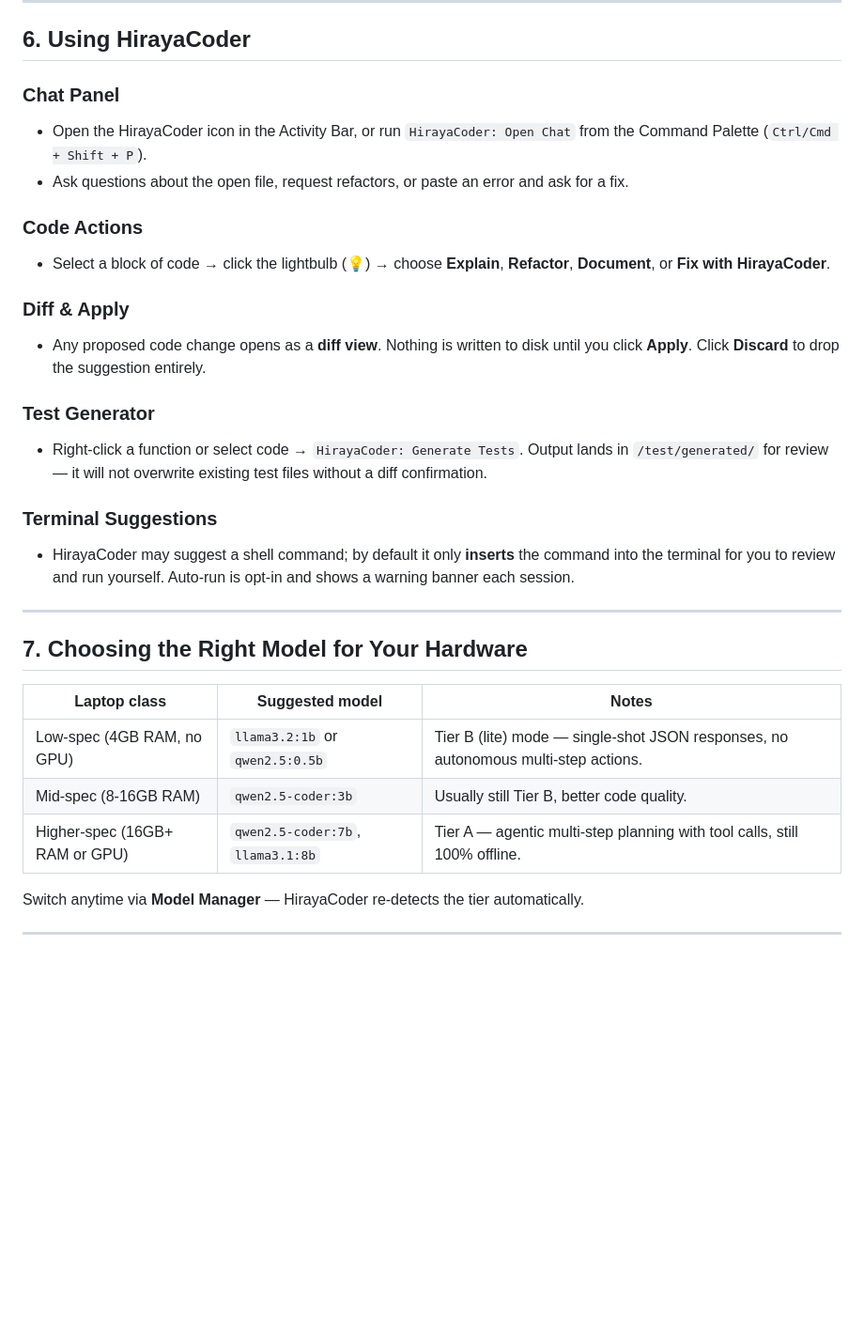
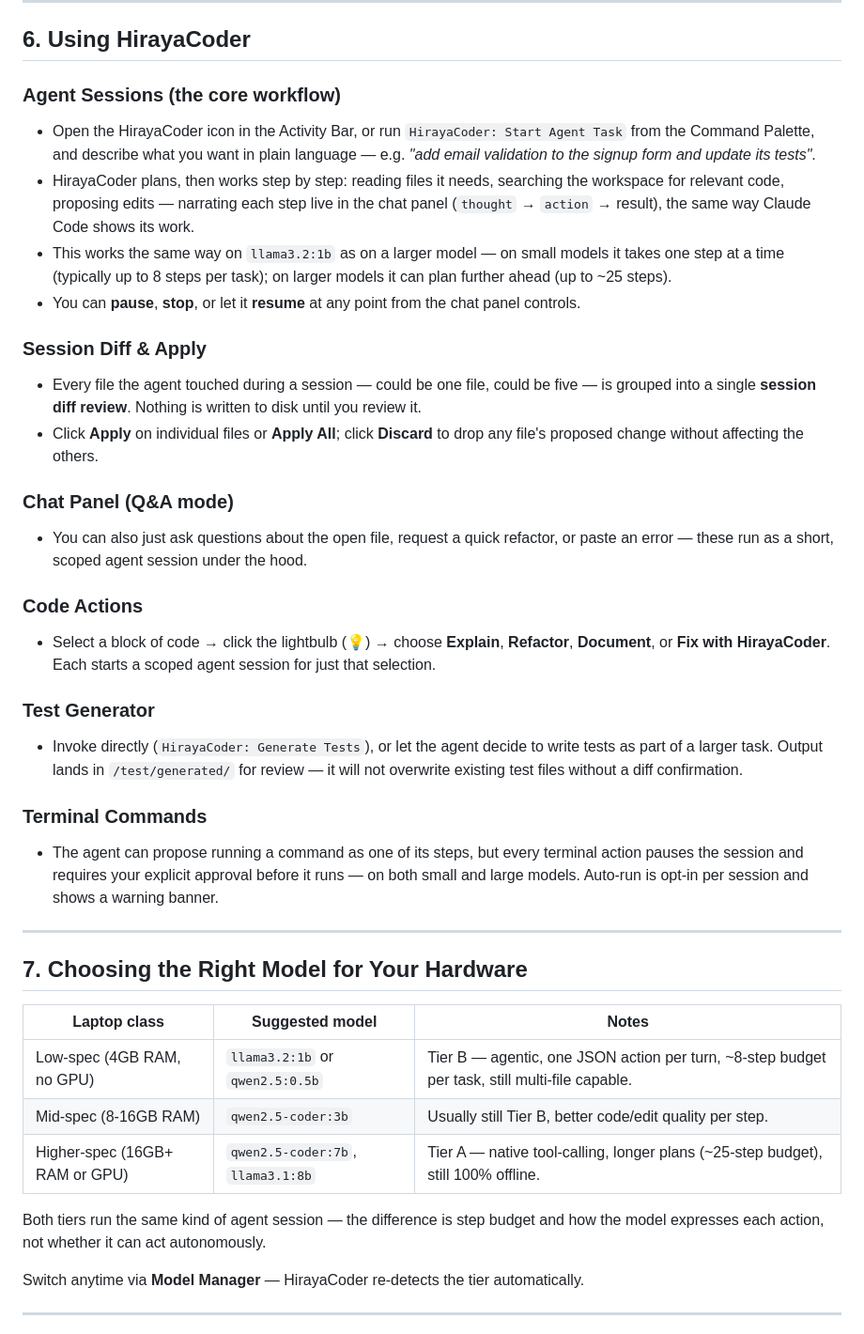
Before and after one commit to jaymar921/HirayaCoder, a Markdown page: doc/TUTORIAL.md, the part around the change. Shown at 94% size. Rendered like a GitHub page; blank space fills up the shorter version.

Commit message:
Enhance tutorial with detailed agent session workflow and clarify model tier descriptions

```diff
--- a/doc/TUTORIAL.md
+++ b/doc/TUTORIAL.md
@@ -105,21 +105,27 @@ You can also open the **Model Manager** view (`HirayaCoder: Manage Models` from
 
 ## 6. Using HirayaCoder
 
-### Chat Panel
-- Open the HirayaCoder icon in the Activity Bar, or run `HirayaCoder: Open Chat` from the Command Palette (`Ctrl/Cmd + Shift + P`).
-- Ask questions about the open file, request refactors, or paste an error and ask for a fix.
+### Agent Sessions (the core workflow)
+- Open the HirayaCoder icon in the Activity Bar, or run `HirayaCoder: Start Agent Task` from the Command Palette, and describe what you want in plain language — e.g. *"add email validation to the signup form and update its tests"*.
+- HirayaCoder plans, then works step by step: reading files it needs, searching the workspace for relevant code, proposing edits — narrating each step live in the chat panel (`thought` → `action` → result), the same way Claude Code shows its work.
+- This works the same way on `llama3.2:1b` as on a larger model — on small models it takes one step at a time (typically up to 8 steps per task); on larger models it can plan further ahead (up to ~25 steps).
+- You can **pause**, **stop**, or let it **resume** at any point from the chat panel controls.
+
+### Session Diff & Apply
+- Every file the agent touched during a session — could be one file, could be five — is grouped into a single **session diff review**. Nothing is written to disk until you review it.
+- Click **Apply** on individual files or **Apply All**; click **Discard** to drop any file's proposed change without affecting the others.
+
+### Chat Panel (Q&A mode)
+- You can also just ask questions about the open file, request a quick refactor, or paste an error — these run as a short, scoped agent session under the hood.
 
 ### Code Actions
-- Select a block of code → click the lightbulb (💡) → choose **Explain**, **Refactor**, **Document**, or **Fix with HirayaCoder**.
-
-### Diff & Apply
-- Any proposed code change opens as a **diff view**. Nothing is written to disk until you click **Apply**. Click **Discard** to drop the suggestion entirely.
+- Select a block of code → click the lightbulb (💡) → choose **Explain**, **Refactor**, **Document**, or **Fix with HirayaCoder**. Each starts a scoped agent session for just that selection.
 
 ### Test Generator
-- Right-click a function or select code → `HirayaCoder: Generate Tests`. Output lands in `/test/generated/` for review — it will not overwrite existing test files without a diff confirmation.
+- Invoke directly (`HirayaCoder: Generate Tests`), or let the agent decide to write tests as part of a larger task. Output lands in `/test/generated/` for review — it will not overwrite existing test files without a diff confirmation.
 
-### Terminal Suggestions
-- HirayaCoder may suggest a shell command; by default it only **inserts** the command into the terminal for you to review and run yourself. Auto-run is opt-in and shows a warning banner each session.
+### Terminal Commands
+- The agent can propose running a command as one of its steps, but every terminal action pauses the session and requires your explicit approval before it runs — on both small and large models. Auto-run is opt-in per session and shows a warning banner.
 
 ---
 
@@ -127,9 +133,11 @@ You can also open the **Model Manager** view (`HirayaCoder: Manage Models` from
 
 | Laptop class | Suggested model | Notes |
 |---|---|---|
-| Low-spec (4GB RAM, no GPU) | `llama3.2:1b` or `qwen2.5:0.5b` | Tier B (lite) mode — single-shot JSON responses, no autonomous multi-step actions. |
-| Mid-spec (8-16GB RAM) | `qwen2.5-coder:3b` | Usually still Tier B, better code quality. |
-| Higher-spec (16GB+ RAM or GPU) | `qwen2.5-coder:7b`, `llama3.1:8b` | Tier A — agentic multi-step planning with tool calls, still 100% offline. |
+| Low-spec (4GB RAM, no GPU) | `llama3.2:1b` or `qwen2.5:0.5b` | Tier B — agentic, one JSON action per turn, ~8-step budget per task, still multi-file capable. |
+| Mid-spec (8-16GB RAM) | `qwen2.5-coder:3b` | Usually still Tier B, better code/edit quality per step. |
+| Higher-spec (16GB+ RAM or GPU) | `qwen2.5-coder:7b`, `llama3.1:8b` | Tier A — native tool-calling, longer plans (~25-step budget), still 100% offline. |
+
+Both tiers run the same kind of agent session — the difference is step budget and how the model expresses each action, not whether it can act autonomously.
 
 Switch anytime via **Model Manager** — HirayaCoder re-detects the tier automatically.
 
```
